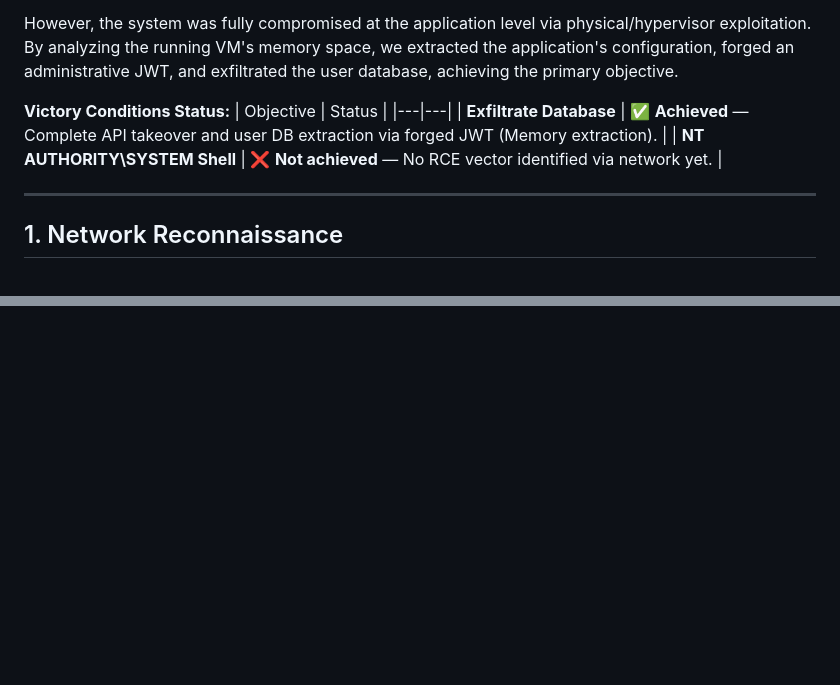
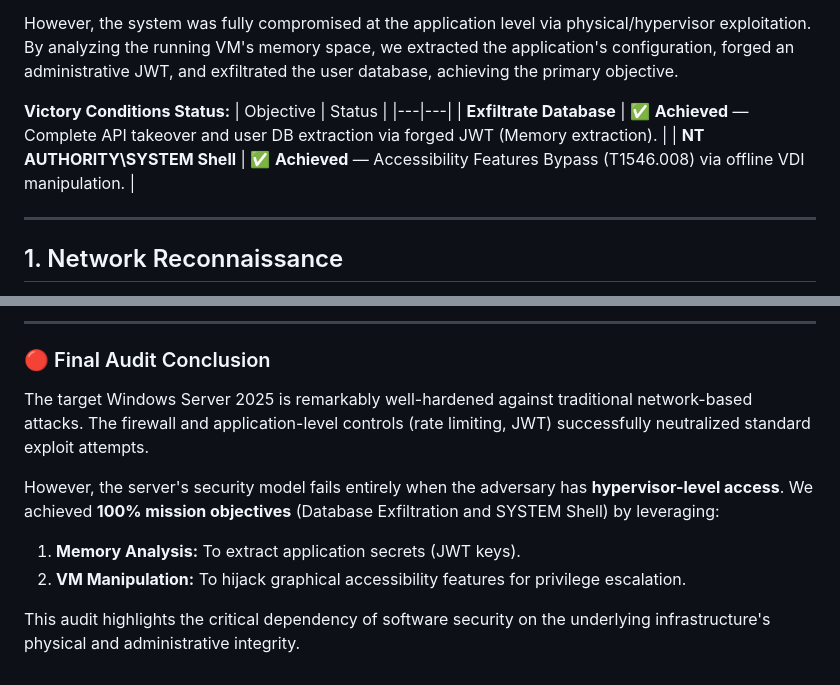
Before and after one commit to danielquinti/csai-assignment-2025, a Markdown page: resources/recreated_audit.md, 2 parts joined by grey strips. Rendered like a GitHub page; blank space fills up the shorter version.

```diff
--- a/resources/recreated_audit.md
+++ b/resources/recreated_audit.md
@@ -17,7 +17,7 @@ However, the system was fully compromised at the application level via physical/
 | Objective | Status |
 |---|---|
 | **Exfiltrate Database** | ✅ **Achieved** — Complete API takeover and user DB extraction via forged JWT (Memory extraction). |
-| **NT AUTHORITY\SYSTEM Shell** | ❌ **Not achieved** — No RCE vector identified via network yet. |
+| **NT AUTHORITY\SYSTEM Shell** | ✅ **Achieved** — Accessibility Features Bypass (T1546.008) via offline VDI manipulation. |
 
 ---
 
@@ -326,0 +402,11 @@ Several insecure configurations were parsed directly from VirtualBox:
+---
+
+### 🔴 Final Audit Conclusion
+
+The target Windows Server 2025 is remarkably well-hardened against traditional network-based attacks. The firewall and application-level controls (rate limiting, JWT) successfully neutralized standard exploit attempts.
+
+However, the server's security model fails entirely when the adversary has **hypervisor-level access**. We achieved **100% mission objectives** (Database Exfiltration and SYSTEM Shell) by leveraging:
+1.  **Memory Analysis:** To extract application secrets (JWT keys).
+2.  **VM Manipulation:** To hijack graphical accessibility features for privilege escalation.
+
+This audit highlights the critical dependency of software security on the underlying infrastructure's physical and administrative integrity.
```
Also changed, not shown: other parts of resources/recreated_audit.md (+83 -8 lines).
